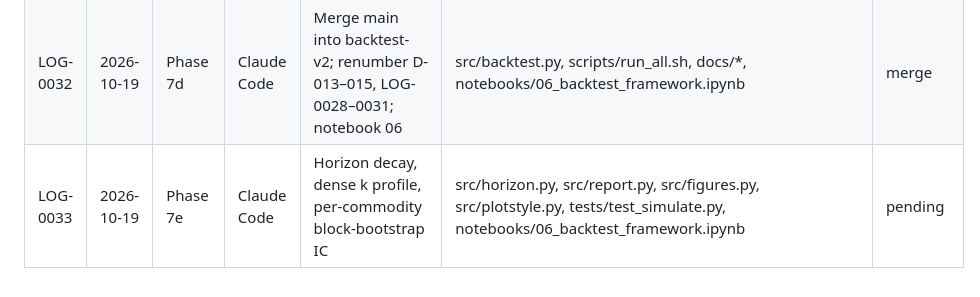
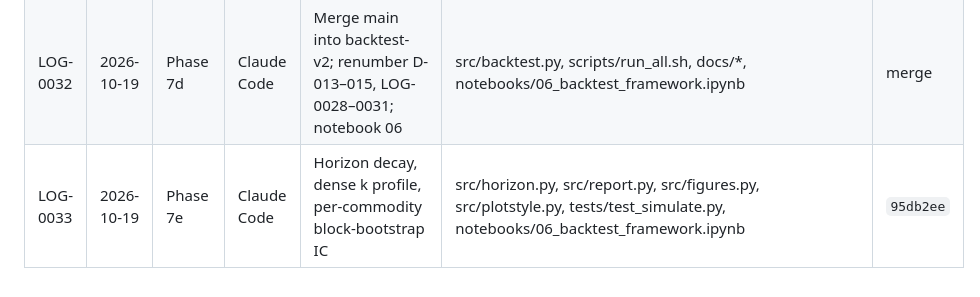
Before and after one commit to TianTian20021211/SystematicTradingCourse, a Markdown page: docs/logs/INDEX.md, the part around the change. GitHub-like rendering.

```diff
--- a/docs/logs/INDEX.md
+++ b/docs/logs/INDEX.md
@@ -34,4 +34,4 @@
 | LOG-0030 | 2026-10-19 | Phase 7b | Claude Code | Time-series-only diagnostics; liquidity-weighted sizing | src/horizon.py, src/sizing.py, src/report.py, notebooks/03_backtest_framework.ipynb, docs/decisions.md | `0b3d947` |
 | LOG-0031 | 2026-10-19 | Phase 7c | Claude Code | Journal-grade figures: plotstyle + figures modules, stable rolling IC | src/plotstyle.py, src/figures.py, src/report.py, src/horizon.py, notebooks/03_backtest_framework.ipynb | `0b3d947` |
 | LOG-0032 | 2026-10-19 | Phase 7d | Claude Code | Merge main into backtest-v2; renumber D-013–015, LOG-0028–0031; notebook 06 | src/backtest.py, scripts/run_all.sh, docs/*, notebooks/06_backtest_framework.ipynb | merge |
-| LOG-0033 | 2026-10-19 | Phase 7e | Claude Code | Horizon decay, dense k profile, per-commodity block-bootstrap IC | src/horizon.py, src/report.py, src/figures.py, src/plotstyle.py, tests/test_simulate.py, notebooks/06_backtest_framework.ipynb | pending |
+| LOG-0033 | 2026-10-19 | Phase 7e | Claude Code | Horizon decay, dense k profile, per-commodity block-bootstrap IC | src/horizon.py, src/report.py, src/figures.py, src/plotstyle.py, tests/test_simulate.py, notebooks/06_backtest_framework.ipynb | `95db2ee` |
```
Also changed, not shown: docs/logs/AGENT_LOG.md (+1 -1 lines).
